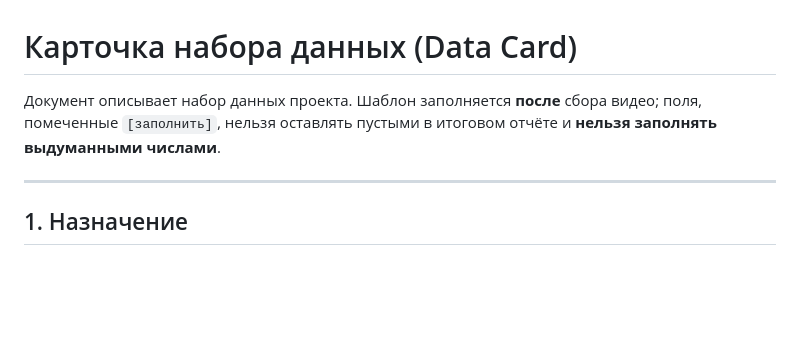
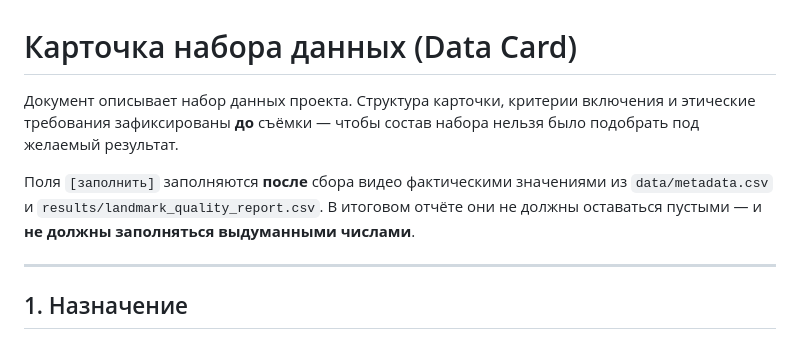
Before and after one commit to mametaeverzat014-cell/An-Explainable-Mathematical-Model-of-Geometric-Liveness, a Markdown page: data_card.md, the part around the change. Rendered like a GitHub page; blank space fills up the shorter version.

```diff
--- a/data_card.md
+++ b/data_card.md
@@ -1,8 +1,12 @@
 # Карточка набора данных (Data Card)
 
-Документ описывает набор данных проекта. Шаблон заполняется **после** сбора видео;
-поля, помеченные `[заполнить]`, нельзя оставлять пустыми в итоговом отчёте и
-**нельзя заполнять выдуманными числами**.
+Документ описывает набор данных проекта. Структура карточки, критерии включения и
+этические требования зафиксированы **до** съёмки — чтобы состав набора нельзя было
+подобрать под желаемый результат.
+
+Поля `[заполнить]` заполняются **после** сбора видео фактическими значениями из
+`data/metadata.csv` и `results/landmark_quality_report.csv`. В итоговом отчёте они
+не должны оставаться пустыми — и **не должны заполняться выдуманными числами**.
 
 ---
 
```
Also changed, not shown: README.md (+24 -0 lines), research_log.md (+6 -0 lines).
